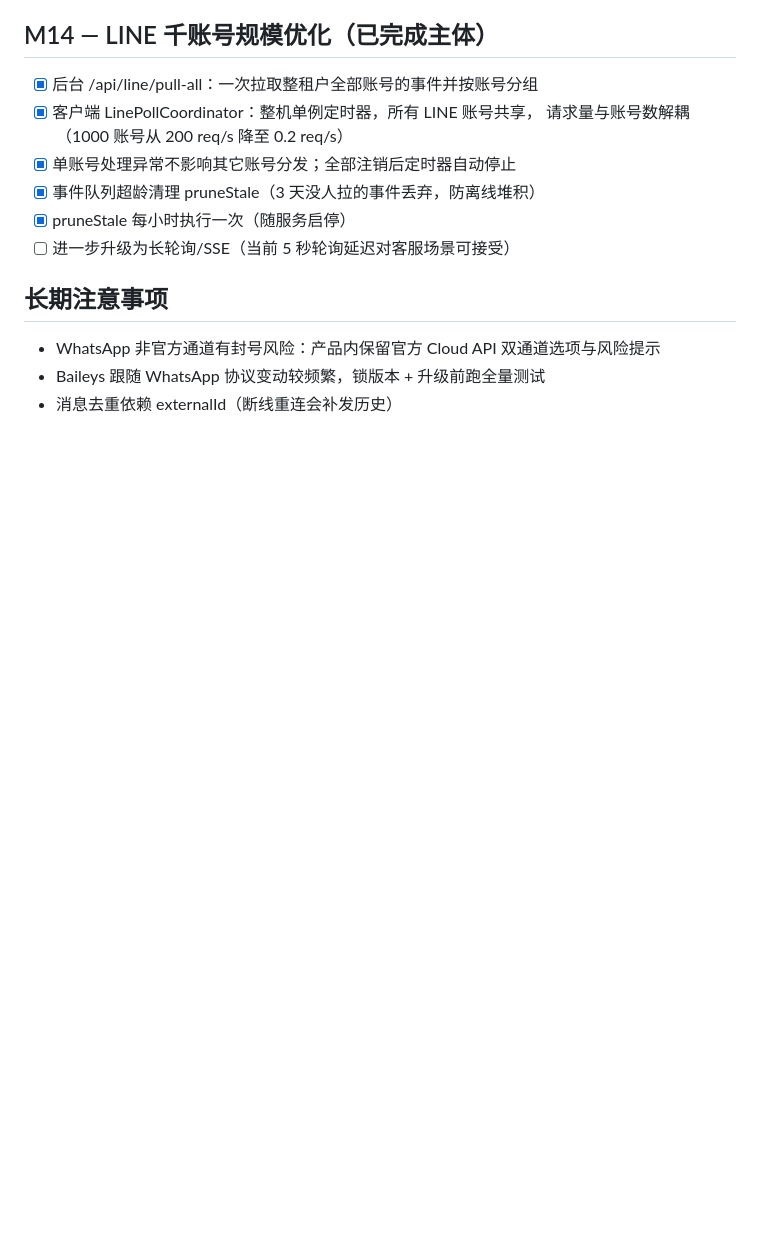
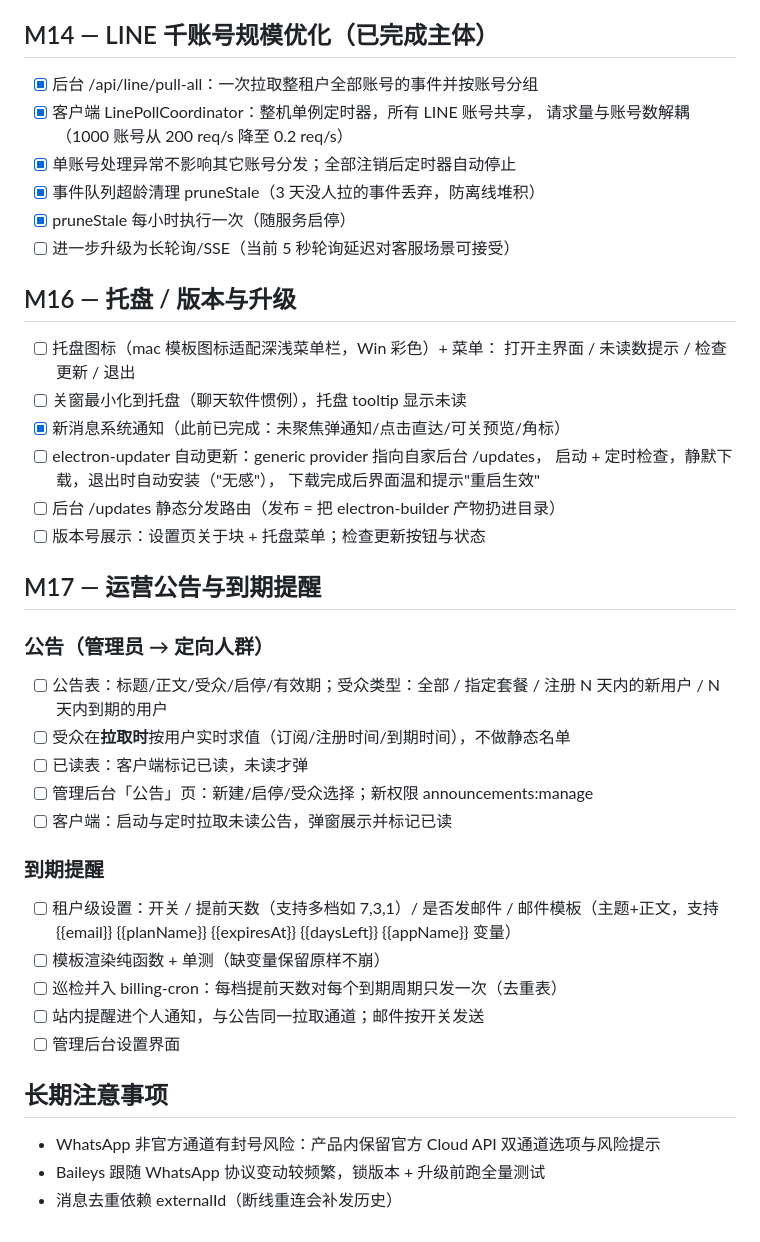
Before and after one commit to lxmjdh001/07caidan, a Markdown page: TODO.md, the part around the change. Rendered like a GitHub page; blank space fills up the shorter version.

Commit message:
docs: 记录 M16 托盘/升级 与 M17 公告/到期提醒 需求
Co-Authored-By: Claude Opus 5 (1M context) <noreply@anthropic.com>

```diff
--- a/TODO.md
+++ b/TODO.md
@@ -198,6 +198,34 @@
 - [x] pruneStale 每小时执行一次（随服务启停）
 - [ ] 进一步升级为长轮询/SSE（当前 5 秒轮询延迟对客服场景可接受）
 
+## M16 — 托盘 / 版本与升级
+- [ ] 托盘图标（mac 模板图标适配深浅菜单栏，Win 彩色）+ 菜单：
+      打开主界面 / 未读数提示 / 检查更新 / 退出
+- [ ] 关窗最小化到托盘（聊天软件惯例），托盘 tooltip 显示未读
+- [x] 新消息系统通知（此前已完成：未聚焦弹通知/点击直达/可关预览/角标）
+- [ ] electron-updater 自动更新：generic provider 指向自家后台 /updates，
+      启动 + 定时检查，静默下载，退出时自动安装（"无感"），
+      下载完成后界面温和提示"重启生效"
+- [ ] 后台 /updates 静态分发路由（发布 = 把 electron-builder 产物扔进目录）
+- [ ] 版本号展示：设置页关于块 + 托盘菜单；检查更新按钮与状态
+
+## M17 — 运营公告与到期提醒
+### 公告（管理员 → 定向人群）
+- [ ] 公告表：标题/正文/受众/启停/有效期；受众类型：全部 / 指定套餐 /
+      注册 N 天内的新用户 / N 天内到期的用户
+- [ ] 受众在**拉取时**按用户实时求值（订阅/注册时间/到期时间），不做静态名单
+- [ ] 已读表：客户端标记已读，未读才弹
+- [ ] 管理后台「公告」页：新建/启停/受众选择；新权限 announcements:manage
+- [ ] 客户端：启动与定时拉取未读公告，弹窗展示并标记已读
+### 到期提醒
+- [ ] 租户级设置：开关 / 提前天数（支持多档如 7,3,1）/ 是否发邮件 /
+      邮件模板（主题+正文，支持 {{email}} {{planName}} {{expiresAt}}
+      {{daysLeft}} {{appName}} 变量）
+- [ ] 模板渲染纯函数 + 单测（缺变量保留原样不崩）
+- [ ] 巡检并入 billing-cron：每档提前天数对每个到期周期只发一次（去重表）
+- [ ] 站内提醒进个人通知，与公告同一拉取通道；邮件按开关发送
+- [ ] 管理后台设置界面
+
 ## 长期注意事项
 - WhatsApp 非官方通道有封号风险：产品内保留官方 Cloud API 双通道选项与风险提示
 - Baileys 跟随 WhatsApp 协议变动较频繁，锁版本 + 升级前跑全量测试
```
